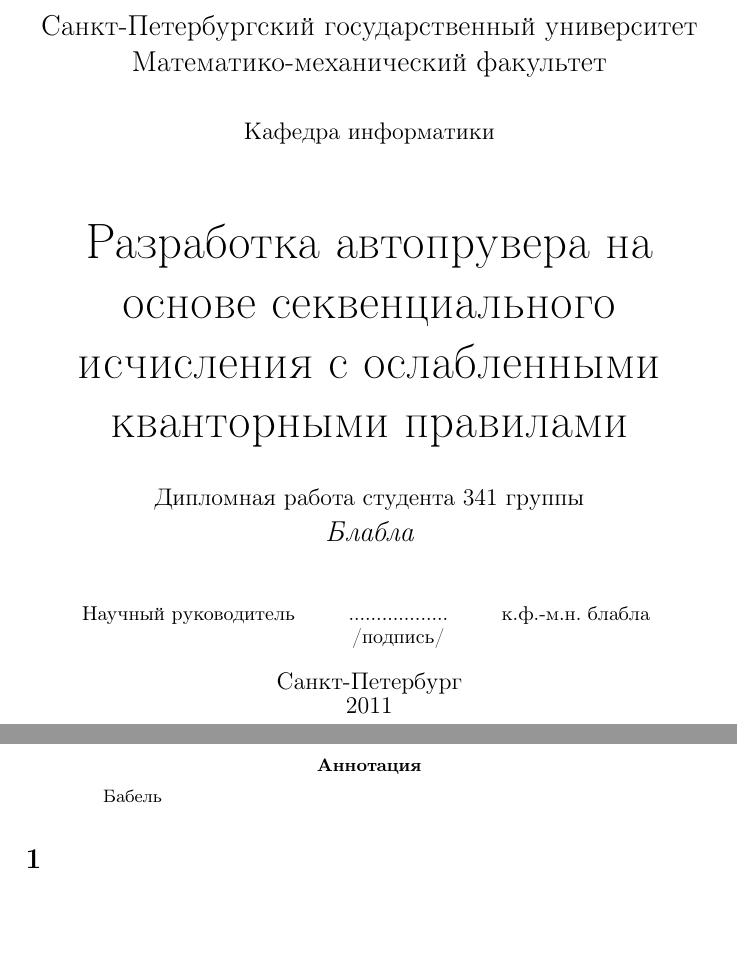
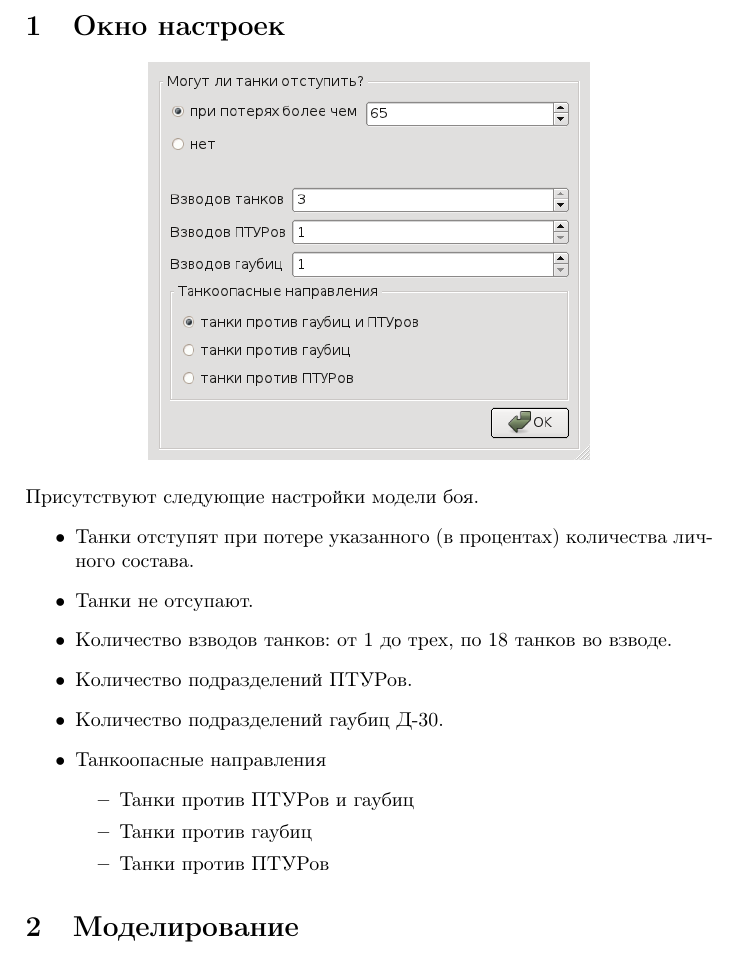
Before and after one commit to Kakadu/proelium, a LaTeX document (doc/cw.tex): two parts of pages 3 and 4 of 4 before the commit and part of page 2 of 2 after it, the two joined at a grey line, cut at the place of the change. Compiled offline with pdfLaTeX.

Commit message:
fixed LaTeX

```diff
--- a/doc/cw.tex
+++ b/doc/cw.tex
@@ -26,14 +26,27 @@
 
 \maketitle
 \setcounter{page}{2}
-\tableofcontents
-\newpage
-\maketitle
 
-\begin{abstract}
-Бабель
-\end{abstract}
+\section{Окно настроек}
+\begin{center}
+\includegraphics[height=70mm]{img1.png}
+\end{center}
+Присутствуют следующие настройки модели боя.
+\begin{itemize}
+ \item Танки отступят при потере указанного (в процентах) количества личного состава.
+ \item Танки не отсупают.
+ \item Количество взводов танков: от 1 до трех, по 18 танков во взводе.
+ \item Количество подразделений ПТУРов.
+ \item Количество подразделений гаубиц Д-30.
+ \item Танкоопасные направления
+   \begin{itemize}
+    \item Танки против ПТУРов и гаубиц
+    \item Танки против гаубиц
+    \item Танки против ПТУРов
+   \end{itemize}
+\end{itemize}
 
-\section{}
+
+\section{Моделирование}
 
 \end{document}
```
Also changed, not shown: doc/img1.png (added), doc/cw.tex (2 more changed lines).
